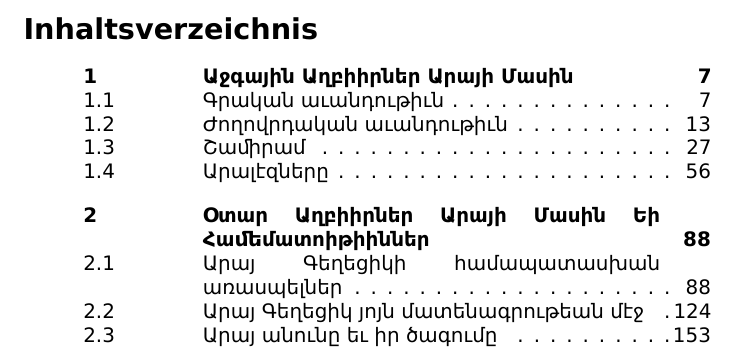
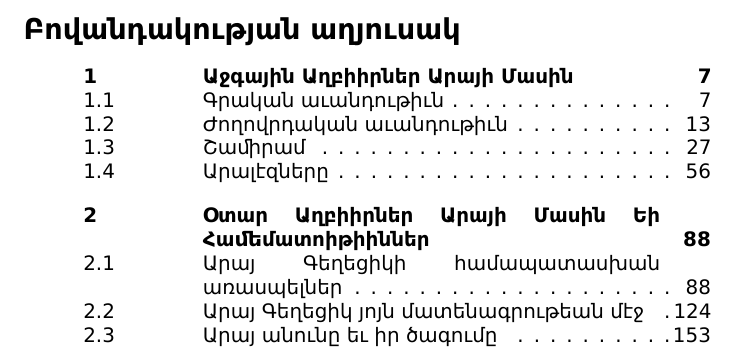
Before and after one commit to solaranamnesis/alexander-matikian, a LaTeX document (aray-the-handsome/full-text-armenian-dejavusans.tex): part of page 2 of 168, cut at the place of the change. Compiled offline with XeLaTeX; a missing font is replaced by an installed copy or a similar font.

Commit message:
Update full-text-armenian-dejavusans.tex

```diff
--- a/aray-the-handsome/full-text-armenian-dejavusans.tex
+++ b/aray-the-handsome/full-text-armenian-dejavusans.tex
@@ -2,7 +2,6 @@
 \documentclass{article}
 \usepackage{lscape}
 
-\renewcommand*\contentsname{\arm{Բովանդակության աղյուսակ}}
 \setlength{\emergencystretch}{100pt}
 \usepackage{tocloft}
 \cftsetindents{subsubsection}{3em}{7em}
```
Also changed, not shown: aray-the-handsome/full-text-armenian-dejavusans.tex (1 more changed lines).
